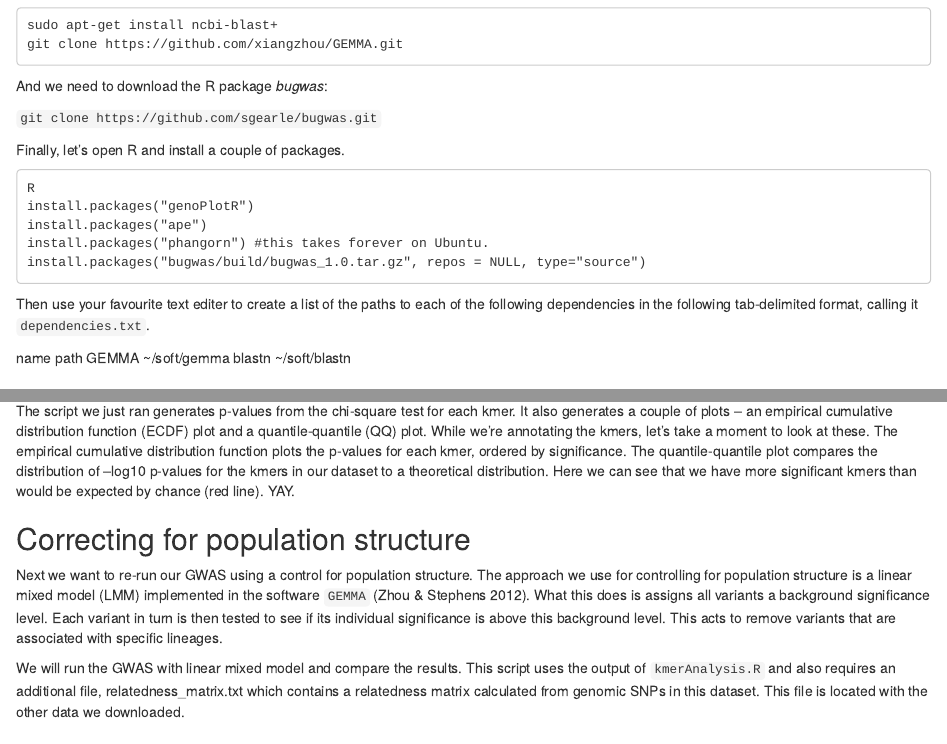
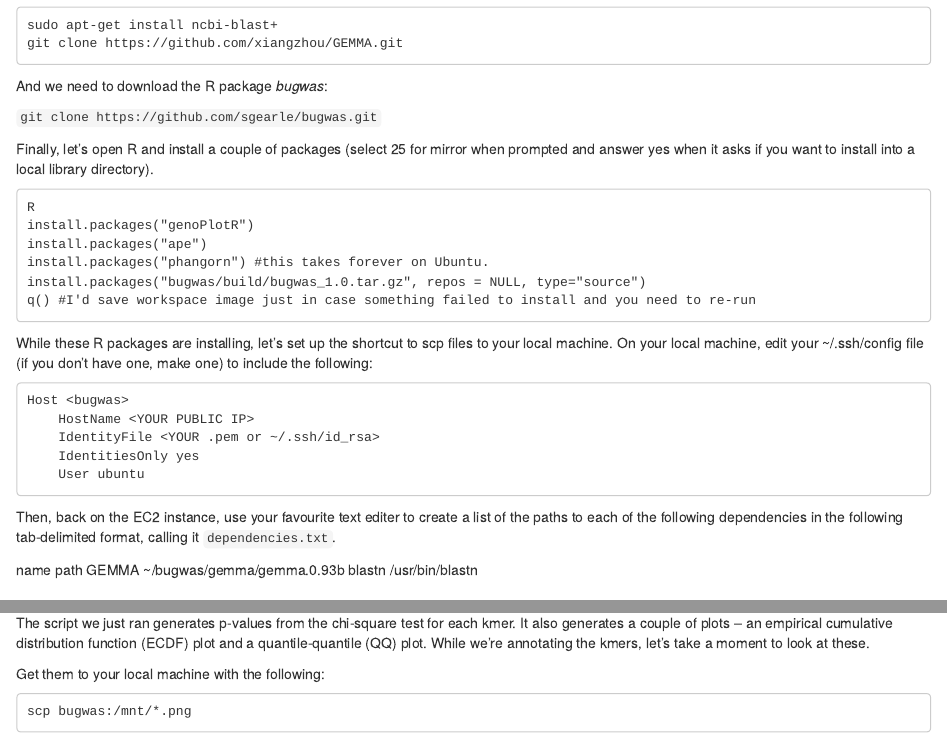
Before and after one commit to janepipistrelle/bacterial_GWAS_tutorial, an R Markdown document (tutorial.rmd): the page in a window 1100 px wide, from 1480 px down before the commit and from 1520 px down after it, so that both start at the same text, and a second part further down, joined at a grey line. Rendered offline with R 4.5, knitr and Pandoc, with nearby package versions.

Commit message:
fixed gemma path

````diff
--- a/tutorial.rmd
+++ b/tutorial.rmd
@@ -76,20 +78,31 @@ And we need to download the R package _bugwas_:
 
 ```git clone https://github.com/sgearle/bugwas.git```
 
-Finally, let's open R and install a couple of packages.
+Finally, let's open R and install a couple of packages (select 25 for mirror when prompted and answer yes when it asks if you want to install into a local library directory).
 ```
 R
 install.packages("genoPlotR")
 install.packages("ape")
 install.packages("phangorn") #this takes forever on Ubuntu.
 install.packages("bugwas/build/bugwas_1.0.tar.gz", repos = NULL, type="source")
+q() #I'd save workspace image just in case something failed to install and you need to re-run
 ```
 
-Then use your favourite text editer to create a list of the paths to each of the following dependencies in the following tab-delimited format, calling it ```dependencies.txt```.
+While these R packages are installing, let's set up the shortcut to scp files to your local machine. On your local machine, edit your ~/.ssh/config file (if you don't have one, make one) to include the following:
+
+```
+Host <bugwas>
+    HostName <YOUR PUBLIC IP>
+    IdentityFile <YOUR .pem or ~/.ssh/id_rsa>
+    IdentitiesOnly yes
+    User ubuntu
+```
+
+Then, back on the EC2 instance, use your favourite text editer to create a list of the paths to each of the following dependencies in the following tab-delimited format, calling it ```dependencies.txt```.
 
 name  path
-GEMMA  ~/soft/gemma
-blastn ~/soft/blastn
+GEMMA  ~/bugwas/gemma/gemma.0.93b
+blastn /usr/bin/blastn
 
 
 Files provided:
@@ -126,4 +139,9 @@ Rscript kmerAnnotation.R –chisq_results fus300.gwaskmer-out.chisqStat.txt –k
 
 Visualising significant kmers
 -------------------------
-The script we just ran generates p-values from the chi-square test for each kmer. It also generates a couple of plots – an empirical cumulative distribution function (ECDF) plot and a quantile-quantile (QQ) plot. While we're annotating the kmers, let's take a moment to look at these. The empirical cumulative distribution function plots the p-values for each kmer, ordered by significance. The quantile-quantile plot compares the distribution of –log10 p-values for the kmers in our dataset to a theoretical distribution. Here we can see that we have more significant kmers than would be expected by chance (red line). YAY.
+The script we just ran generates p-values from the chi-square test for each kmer. It also generates a couple of plots – an empirical cumulative distribution function (ECDF) plot and a quantile-quantile (QQ) plot. While we're annotating the kmers, let's take a moment to look at these.
+
+Get them to your local machine with the following:
+
+```
+scp bugwas:/mnt/*.png
````
Also changed, not shown: tutorial.rmd (17 more changed lines).
